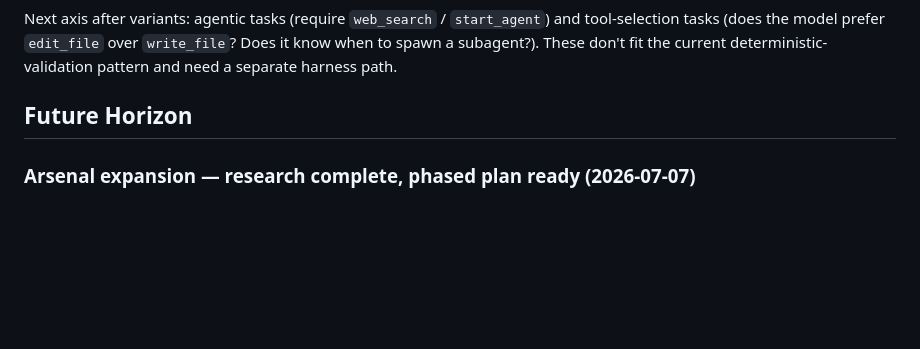
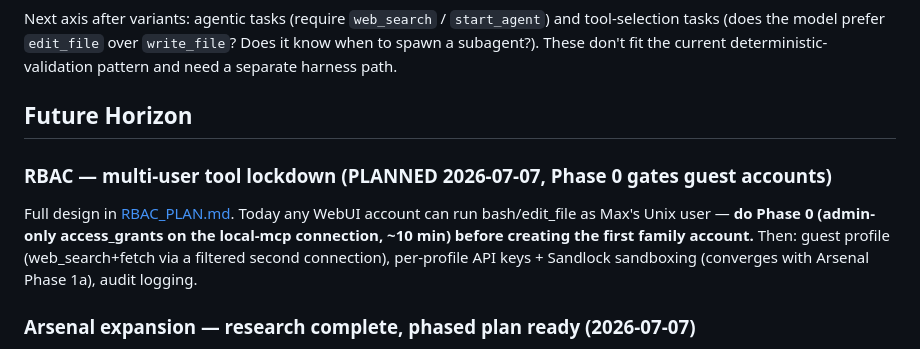
Before and after one commit to MaximilianKhan/openbeast, a Markdown page: docs/TODO.md, the part around the change. Drawn GitHub-style; blank space fills up the shorter version.

```diff
--- a/docs/TODO.md
+++ b/docs/TODO.md
@@ -905,6 +905,14 @@ deterministic-validation pattern and need a separate harness path.
 
 ## Future Horizon
 
+### RBAC — multi-user tool lockdown (PLANNED 2026-07-07, Phase 0 gates guest accounts)
+Full design in [RBAC_PLAN.md](RBAC_PLAN.md). Today any WebUI account can run
+bash/edit_file as Max's Unix user — **do Phase 0 (admin-only access_grants
+on the local-mcp connection, ~10 min) before creating the first family
+account.** Then: guest profile (web_search+fetch via a filtered second
+connection), per-profile API keys + Sandlock sandboxing (converges with
+Arsenal Phase 1a), audit logging.
+
 ### Arsenal expansion — research complete, phased plan ready (2026-07-07)
 Deep-research verdicts in [TOOL_ARSENAL_RESEARCH.md](TOOL_ARSENAL_RESEARCH.md)
 (9 findings, 25 claims 3-vote-verified). Headlines: ADOPT ChunkHound
```
Also changed, not shown: docs/RBAC_PLAN.md (added, +118 -0 lines).
